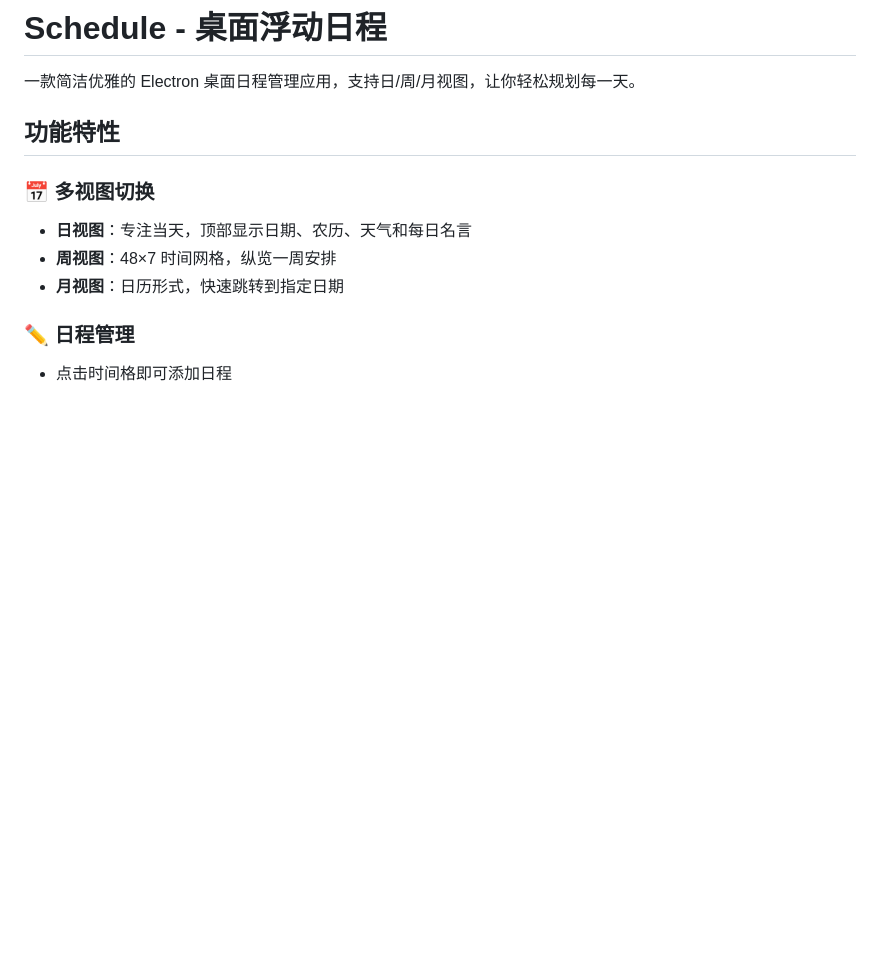
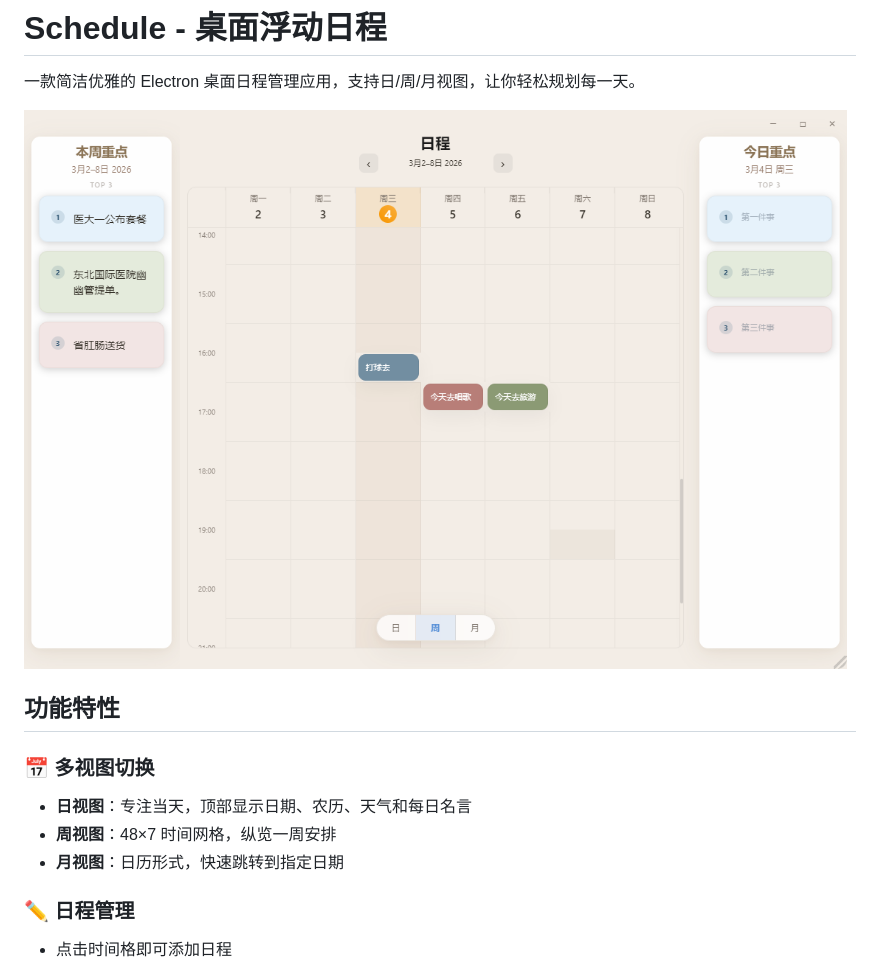
Before and after one commit to himalayas0625/Schedule, a Markdown page: README.md, the part around the change. Drawn GitHub-style; pictures changed too: assets/screenshot.png (added); blank space fills up the shorter version.

Commit message:
添加程序截图到 README

```diff
--- a/README.md
+++ b/README.md
@@ -1,6 +1,8 @@
 # Schedule - 桌面浮动日程
 
 一款简洁优雅的 Electron 桌面日程管理应用，支持日/周/月视图，让你轻松规划每一天。
+
+![Screenshot](assets/screenshot.png)
 
 ## 功能特性
 
```
